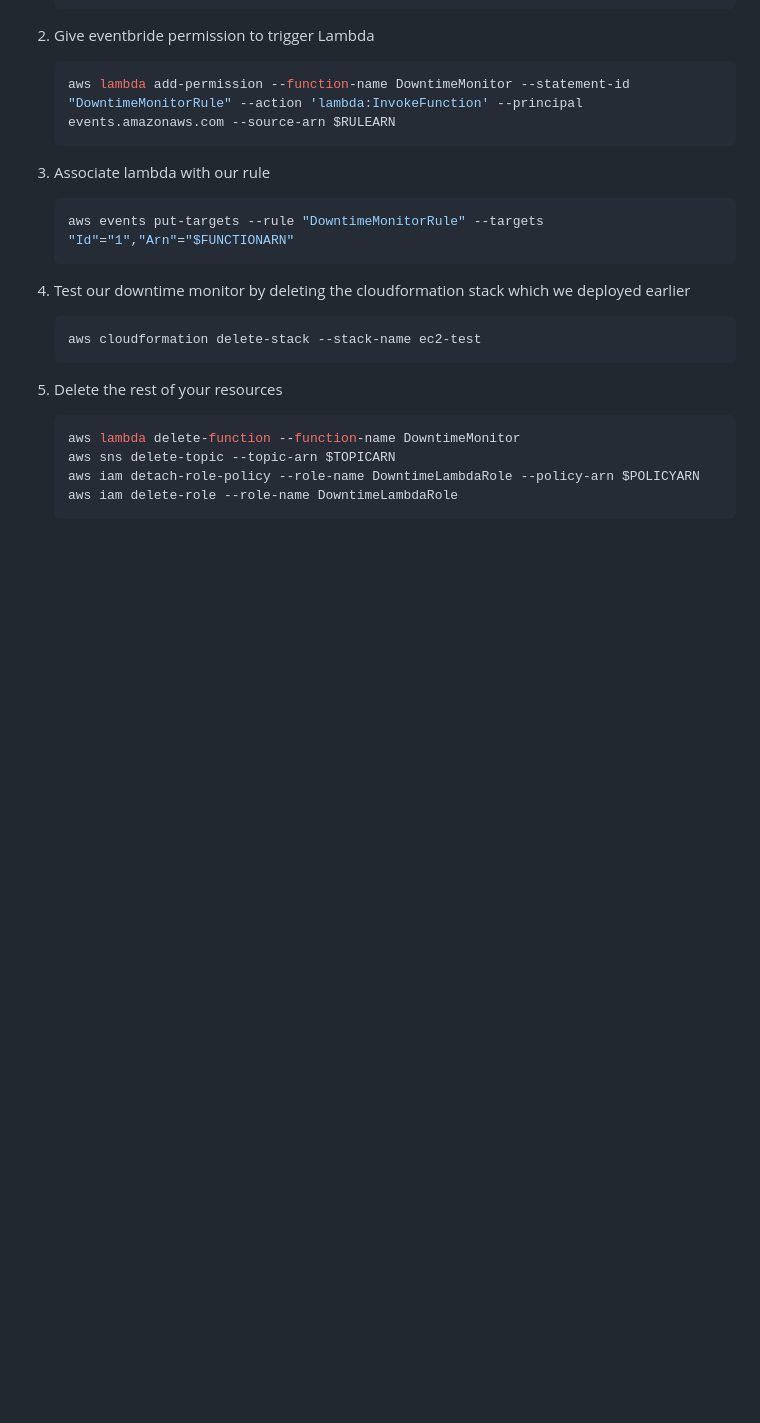
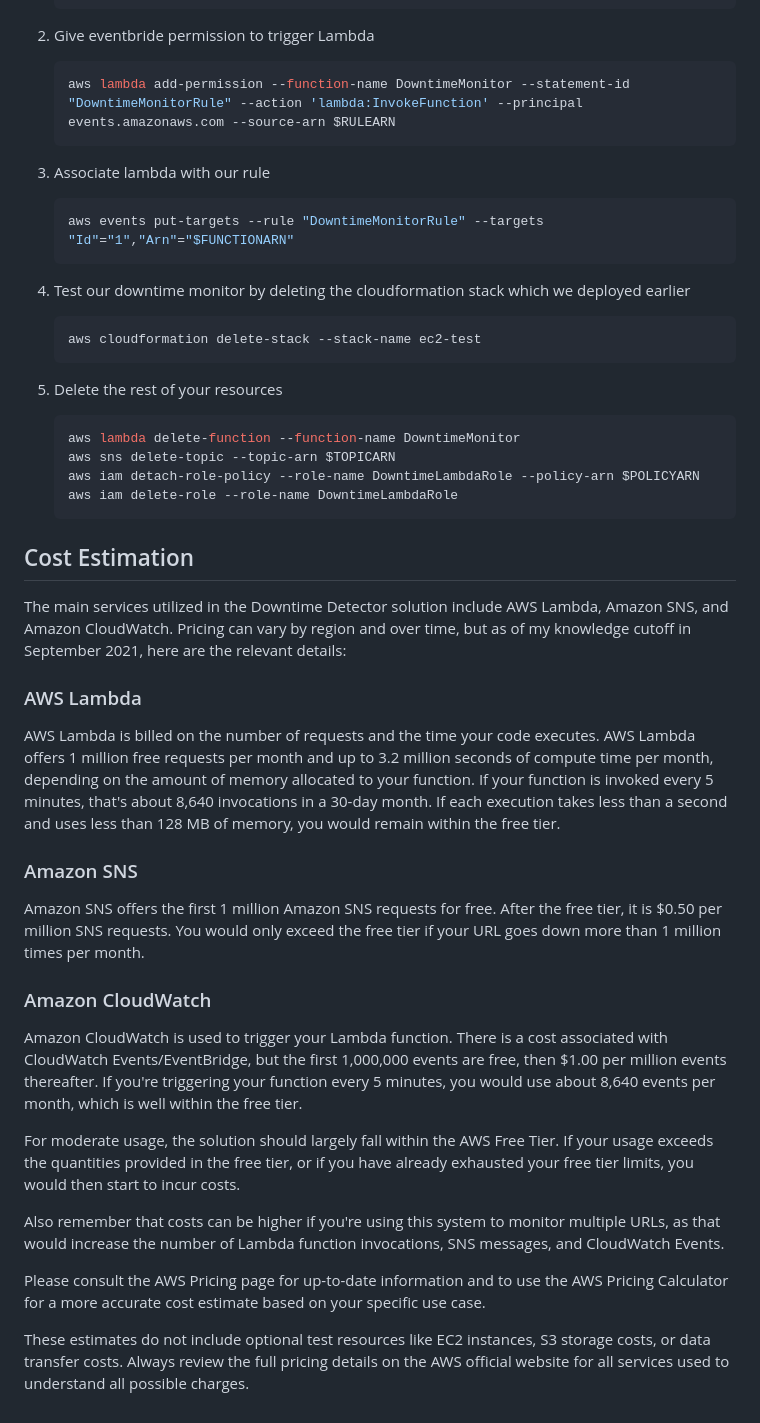
Before and after one commit to jacklavelle286/DowntimeDetector, a Markdown page: README.md, the part around the change. GitHub-like rendering; blank space fills up the shorter version.

````diff
--- a/README.md
+++ b/README.md
@@ -162,3 +162,28 @@ Deploy the cloudformation template which gives you a simple website - edit the h
     aws iam detach-role-policy --role-name DowntimeLambdaRole --policy-arn $POLICYARN
     aws iam delete-role --role-name DowntimeLambdaRole
     ```
+
+
+## Cost Estimation
+
+The main services utilized in the Downtime Detector solution include AWS Lambda, Amazon SNS, and Amazon CloudWatch. Pricing can vary by region and over time, but as of my knowledge cutoff in September 2021, here are the relevant details:
+
+### AWS Lambda
+
+AWS Lambda is billed on the number of requests and the time your code executes. AWS Lambda offers 1 million free requests per month and up to 3.2 million seconds of compute time per month, depending on the amount of memory allocated to your function. If your function is invoked every 5 minutes, that's about 8,640 invocations in a 30-day month. If each execution takes less than a second and uses less than 128 MB of memory, you would remain within the free tier.
+
+### Amazon SNS
+
+Amazon SNS offers the first 1 million Amazon SNS requests for free. After the free tier, it is $0.50 per million SNS requests. You would only exceed the free tier if your URL goes down more than 1 million times per month.
+
+### Amazon CloudWatch
+
+Amazon CloudWatch is used to trigger your Lambda function. There is a cost associated with CloudWatch Events/EventBridge, but the first 1,000,000 events are free, then $1.00 per million events thereafter. If you're triggering your function every 5 minutes, you would use about 8,640 events per month, which is well within the free tier.
+
+For moderate usage, the solution should largely fall within the AWS Free Tier. If your usage exceeds the quantities provided in the free tier, or if you have already exhausted your free tier limits, you would then start to incur costs.
+
+Also remember that costs can be higher if you're using this system to monitor multiple URLs, as that would increase the number of Lambda function invocations, SNS messages, and CloudWatch Events.
+
+Please consult the AWS Pricing page for up-to-date information and to use the AWS Pricing Calculator for a more accurate cost estimate based on your specific use case.
+
+These estimates do not include optional test resources like EC2 instances, S3 storage costs, or data transfer costs. Always review the full pricing details on the AWS official website for all services used to understand all possible charges.
````
